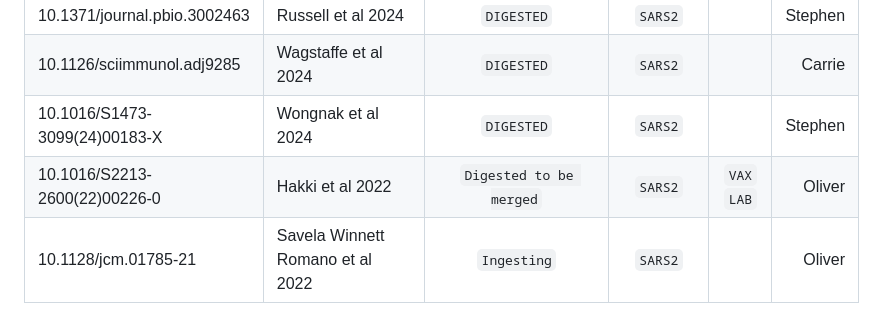
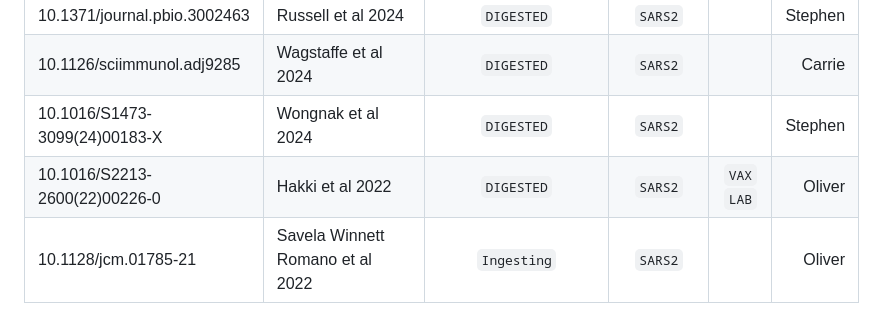
Before and after one commit to OpenPKCommons/OPKC, a Markdown page: data/main_lit_list.md, the part around the change. Drawn GitHub-style.

Commit message:
Updated to reflect hakki2022 digestion
Changed hakki2022 from "Digested to be merged" to "DIGESTED"

```diff
--- a/data/main_lit_list.md
+++ b/data/main_lit_list.md
@@ -40,7 +40,7 @@ Comprehensive, authoritative list of papers scanned for possible inclusion in op
 | 10.1371/journal.pbio.3002463 | Russell et al 2024 | `DIGESTED` | `SARS2` | | Stephen |
 | 10.1126/sciimmunol.adj9285 | Wagstaffe et al 2024 | `DIGESTED` | `SARS2` | | Carrie |
 | 10.1016/S1473-3099(24)00183-X | Wongnak et al 2024 | `DIGESTED` | `SARS2` | | Stephen |
-| 10.1016/S2213-2600(22)00226-0 | Hakki et al 2022 | `Digested to be merged` | `SARS2` | `VAX` `LAB`| Oliver | [github](https://github.com/HPRURespMed/SARS-CoV-2-viral-shedding-dynamics) |
+| 10.1016/S2213-2600(22)00226-0 | Hakki et al 2022 | `DIGESTED` | `SARS2` | `VAX` `LAB`| Oliver | [github](https://github.com/HPRURespMed/SARS-CoV-2-viral-shedding-dynamics) |
 | 10.1128/jcm.01785-21 | Savela Winnett Romano et al 2022 | `Ingesting` | `SARS2` | | Oliver | [author site](https://data.caltech.edu/records/bv2tf-aap55) |
 
 Count = 7
```
